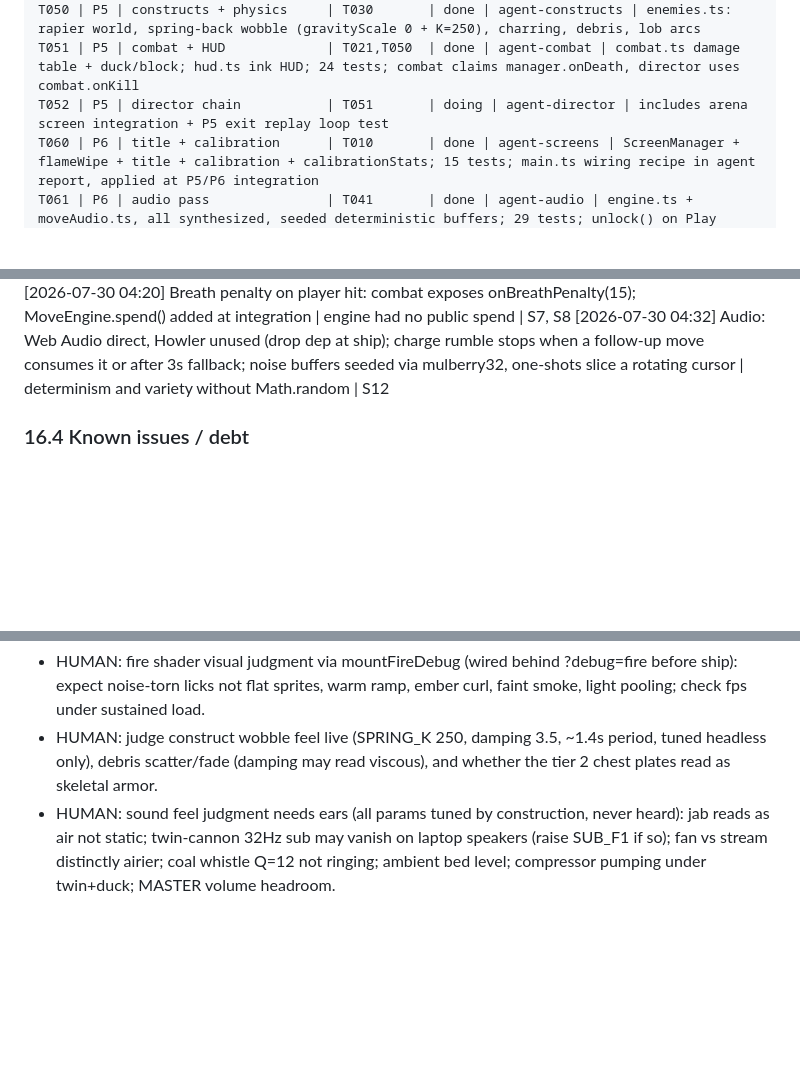
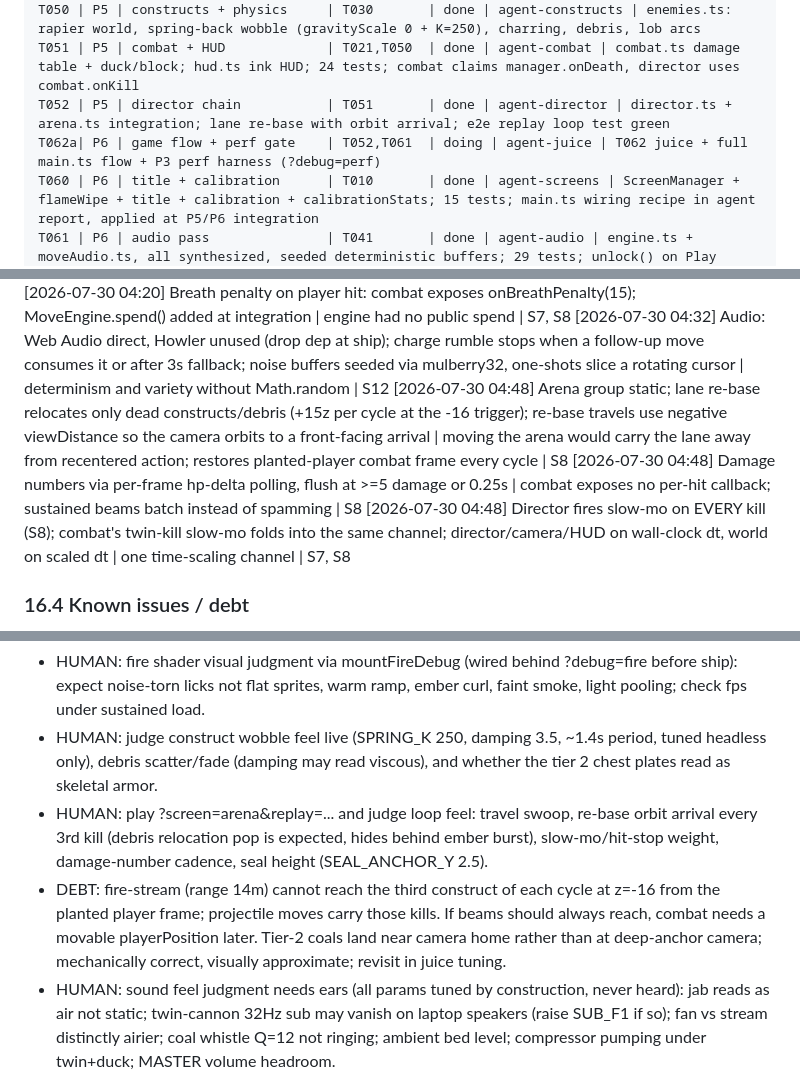
Before and after one commit to markandeyay/firebending, a Markdown page: firebending.md, 3 parts joined by grey strips. Rendered like a GitHub page; blank space fills up the shorter version.

Commit message:
chore: tracker update, T052 merged, T062a launched
Claude-Session: https://claude.ai/code/session_017gUYoyEr5Fsofzbz6PNV9r

```diff
--- a/firebending.md
+++ b/firebending.md
@@ -213,7 +213,8 @@ T040 | P4 | fire particle core       | T030       | done | agent-fire | fire.ts
 T041 | P4 | per-move VFX             | T021,T040  | done | agent-movefx | moveEffects.ts: 9 named effects, screenToWorld reach-plane mapping; impact.ts decal pool; 22 tests
 T050 | P5 | constructs + physics     | T030       | done | agent-constructs | enemies.ts: rapier world, spring-back wobble (gravityScale 0 + K=250), charring, debris, lob arcs
 T051 | P5 | combat + HUD             | T021,T050  | done | agent-combat | combat.ts damage table + duck/block; hud.ts ink HUD; 24 tests; combat claims manager.onDeath, director uses combat.onKill
-T052 | P5 | director chain           | T051       | doing | agent-director | includes arena screen integration + P5 exit replay loop test
+T052 | P5 | director chain           | T051       | done | agent-director | director.ts + arena.ts integration; lane re-base with orbit arrival; e2e replay loop test green
+T062a| P6 | game flow + perf gate    | T052,T061  | doing | agent-juice | T062 juice + full main.ts flow + P3 perf harness (?debug=perf)
 T060 | P6 | title + calibration      | T010       | done | agent-screens | ScreenManager + flameWipe + title + calibration + calibrationStats; 15 tests; main.ts wiring recipe in agent report, applied at P5/P6 integration
 T061 | P6 | audio pass               | T041       | done | agent-audio | engine.ts + moveAudio.ts, all synthesized, seeded deterministic buffers; 29 tests; unlock() on Play click
 T062 | P6 | juice tuning             | T052       | todo |  |
@@ -278,6 +280,9 @@ Format: `[timestamp] decision | reason | affected sections`
 [2026-07-30 04:20] DuckDetector: enter = 400ms windowed drop > 20% baseline AND 15% below baseline; exit = within 10% of baseline; y-down space | slow drift never triggers | S8
 [2026-07-30 04:20] Breath penalty on player hit: combat exposes onBreathPenalty(15); MoveEngine.spend() added at integration | engine had no public spend | S7, S8
 [2026-07-30 04:32] Audio: Web Audio direct, Howler unused (drop dep at ship); charge rumble stops when a follow-up move consumes it or after 3s fallback; noise buffers seeded via mulberry32, one-shots slice a rotating cursor | determinism and variety without Math.random | S12
+[2026-07-30 04:48] Arena group static; lane re-base relocates only dead constructs/debris (+15z per cycle at the -16 trigger); re-base travels use negative viewDistance so the camera orbits to a front-facing arrival | moving the arena would carry the lane away from recentered action; restores planted-player combat frame every cycle | S8
+[2026-07-30 04:48] Damage numbers via per-frame hp-delta polling, flush at >=5 damage or 0.25s | combat exposes no per-hit callback; sustained beams batch instead of spamming | S8
+[2026-07-30 04:48] Director fires slow-mo on EVERY kill (S8); combat's twin-kill slow-mo folds into the same channel; director/camera/HUD on wall-clock dt, world on scaled dt | one time-scaling channel | S7, S8
 
 ### 16.4 Known issues / debt
 
@@ -289,6 +294,8 @@ Format: `[timestamp] decision | reason | affected sections`
 - HUMAN: visual pass on title screen (ember density, wordmark spacing, seal emboss) and calibration ritual (hand outline SVG shape, ignite flare subtlety, flame wipe weight at 700ms).
 - HUMAN: fire shader visual judgment via mountFireDebug (wired behind ?debug=fire before ship): expect noise-torn licks not flat sprites, warm ramp, ember curl, faint smoke, light pooling; check fps under sustained load.
 - HUMAN: judge construct wobble feel live (SPRING_K 250, damping 3.5, ~1.4s period, tuned headless only), debris scatter/fade (damping may read viscous), and whether the tier 2 chest plates read as skeletal armor.
+- HUMAN: play ?screen=arena&replay=... and judge loop feel: travel swoop, re-base orbit arrival every 3rd kill (debris relocation pop is expected, hides behind ember burst), slow-mo/hit-stop weight, damage-number cadence, seal height (SEAL_ANCHOR_Y 2.5).
+- DEBT: fire-stream (range 14m) cannot reach the third construct of each cycle at z=-16 from the planted player frame; projectile moves carry those kills. If beams should always reach, combat needs a movable playerPosition later. Tier-2 coals land near camera home rather than at deep-anchor camera; mechanically correct, visually approximate; revisit in juice tuning.
 - HUMAN: sound feel judgment needs ears (all params tuned by construction, never heard): jab reads as air not static; twin-cannon 32Hz sub may vanish on laptop speakers (raise SUB_F1 if so); fan vs stream distinctly airier; coal whistle Q=12 not ringing; ambient bed level; compressor pumping under twin+duck; MASTER volume headroom.
 - DEBT: fixtures/lib.ts GRIP_LOCAL vs FIST_LOCAL nearly indistinguishable to gripScore. Fix later: GRIP_LOCAL thumb rise >= 0.6, FIST_LOCAL flat tuck <= 0.1, then restore S6 grip thresholds (0.75/0.55) and re-verify whip suite plus real recordings.
 - DEBT: engine speed thresholds tuned on raw frames; filtered pipeline needs velocityScale 1.8 on replay. Retune SPIKE/RETRACT/WHIP/RISING thresholds against filtered real recordings when available, then drop the replay scale.
```
Also changed, not shown: other parts of firebending.md (+1 -0 lines).
